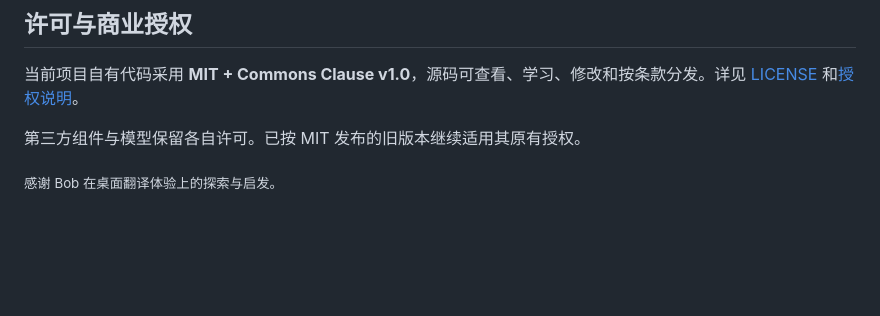
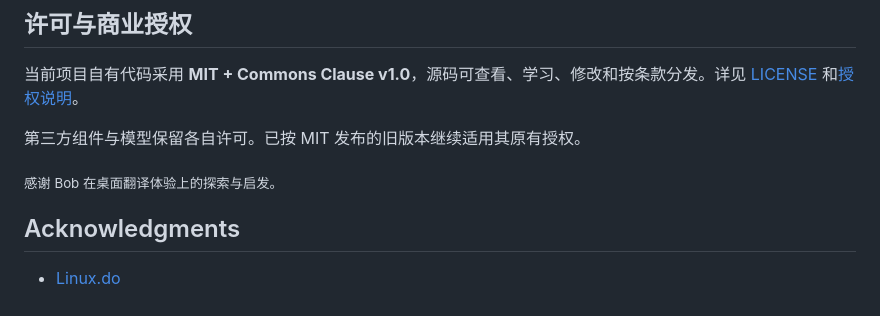
Before and after one commit to Blueeeecho/EchoLingo, a Markdown page: README.md, the part around the change. Rendered like a GitHub page; blank space fills up the shorter version.

```diff
--- a/README.md
+++ b/README.md
@@ -64,3 +64,7 @@ Windows 与 macOS 现统一提供 0.2.13 测试版。翻译与 OCR 服务独立
 第三方组件与模型保留各自许可。已按 MIT 发布的旧版本继续适用其原有授权。
 
 <sub>感谢 Bob 在桌面翻译体验上的探索与启发。</sub>
+
+## Acknowledgments
+
+- [Linux.do](https://linux.do/)
```
Also changed, not shown: README.en.md (+4 -0 lines).
